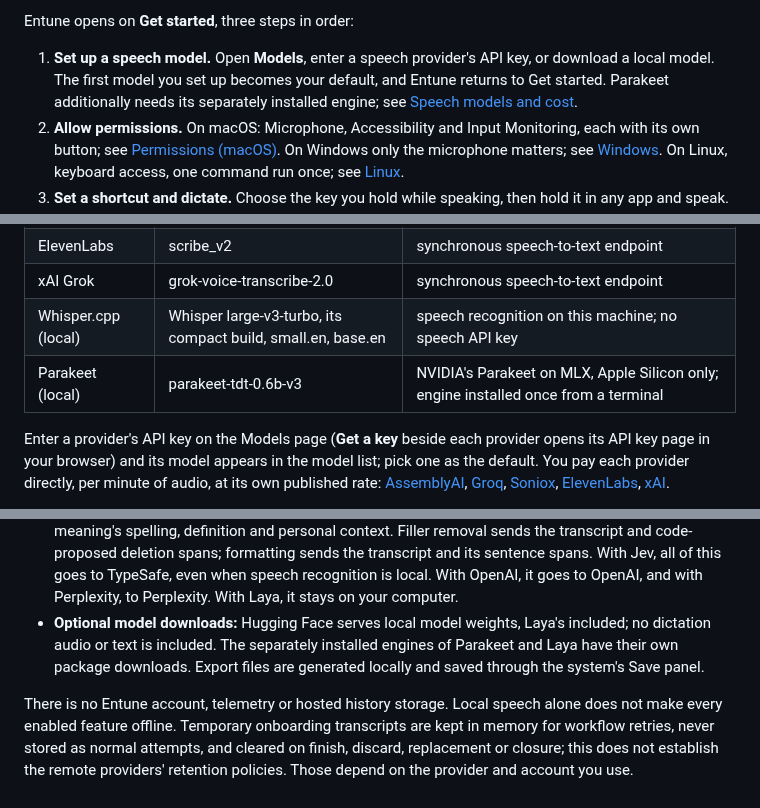
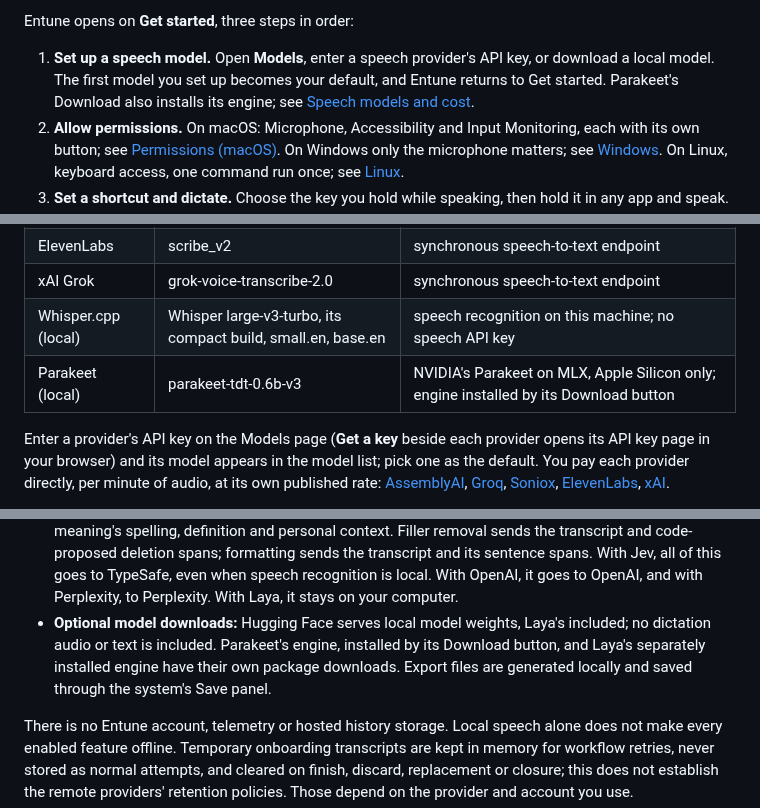
Before and after one commit to eandualem/entune, a Markdown page: docs/guide.md, 3 parts joined by grey strips. Rendered like a GitHub page.

```diff
--- a/docs/guide.md
+++ b/docs/guide.md
@@ -29,8 +29,8 @@ Entune opens on **Get started**, three steps in order:
 
 1. **Set up a speech model.** Open **Models**, enter a speech provider's API key,
    or download a local model. The first model you set up becomes your default,
-   and Entune returns to Get started. Parakeet additionally needs its separately
-   installed engine; see [Speech models and cost](#speech-models-and-cost).
+   and Entune returns to Get started. Parakeet's Download also installs its
+   engine; see [Speech models and cost](#speech-models-and-cost).
 2. **Allow permissions.** On macOS: Microphone, Accessibility and Input
    Monitoring, each with its own button; see [Permissions (macOS)](#permissions-macos).
    On Windows only the microphone matters; see [Windows](#windows). On Linux,
@@ -248,7 +248,7 @@ A speech model turns a recording into text. These are the ones Entune can use:
 | ElevenLabs | scribe_v2 | synchronous speech-to-text endpoint |
 | xAI Grok | grok-voice-transcribe-2.0 | synchronous speech-to-text endpoint |
 | Whisper.cpp (local) | Whisper large-v3-turbo, its compact build, small.en, base.en | speech recognition on this machine; no speech API key |
-| Parakeet (local) | parakeet-tdt-0.6b-v3 | NVIDIA's Parakeet on MLX, Apple Silicon only; engine installed once from a terminal |
+| Parakeet (local) | parakeet-tdt-0.6b-v3 | NVIDIA's Parakeet on MLX, Apple Silicon only; engine installed by its Download button |
 
 Enter a provider's API key on the Models page (**Get a key** beside each provider opens
 its API key page in your browser) and its model appears in the
@@ -567,8 +567,8 @@ Enabled features determine what is sent out:
   recognition is local. With OpenAI, it goes to OpenAI, and with Perplexity, to Perplexity. With Laya, it stays on your
   computer.
 - **Optional model downloads:** Hugging Face serves local model weights, Laya's
-  included; no dictation audio or text is included. The separately installed engines
-  of Parakeet and Laya have their own package downloads. Export files are generated locally and saved through the
+  included; no dictation audio or text is included. Parakeet's engine, installed by
+  its Download button, and Laya's separately installed engine have their own package downloads. Export files are generated locally and saved through the
   system's Save panel.
 
 There is no Entune account, telemetry or hosted history storage. Local speech alone
```
Also changed, not shown: AGENTS.md (+2 -2 lines), docs/packaging.md (+2 -2 lines).
